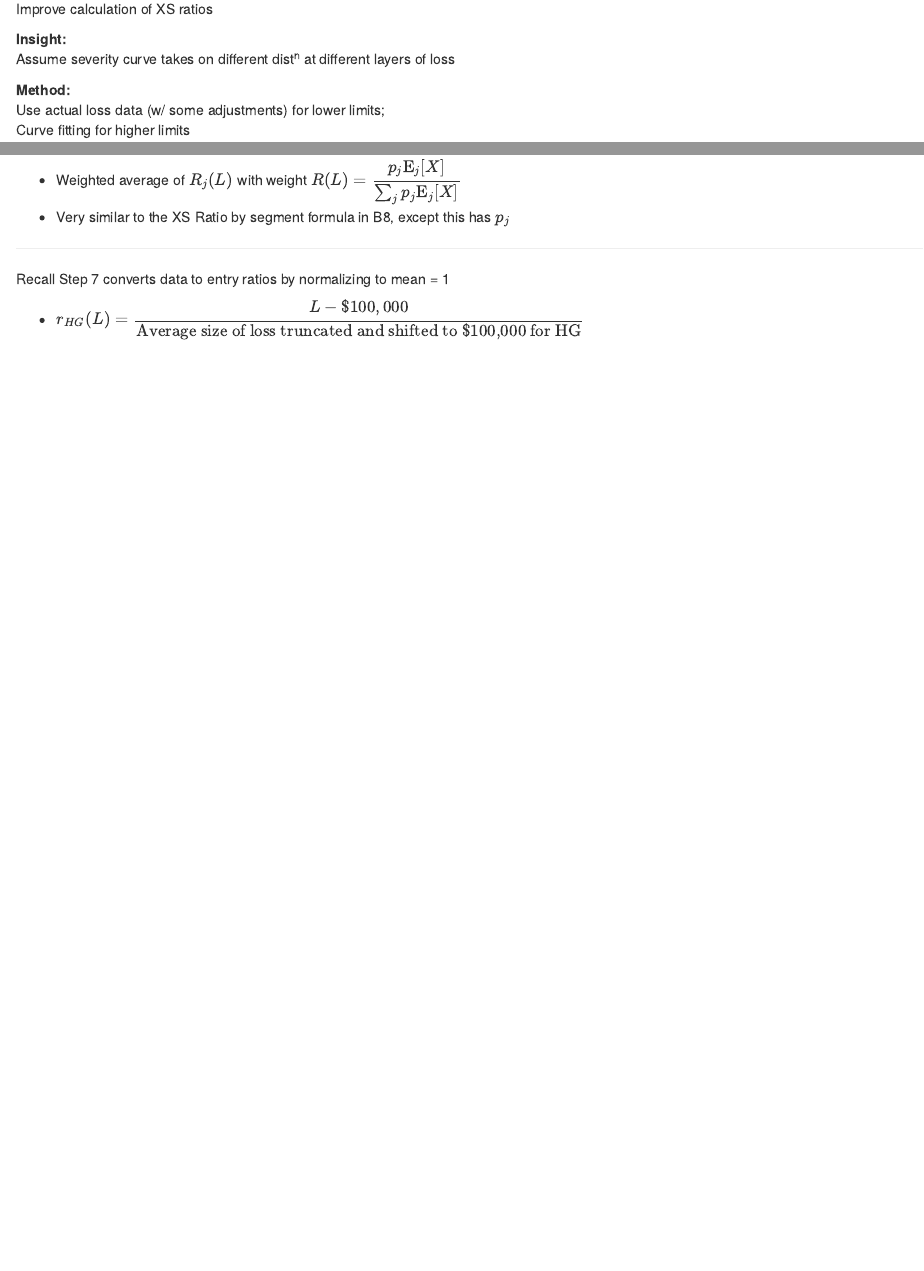
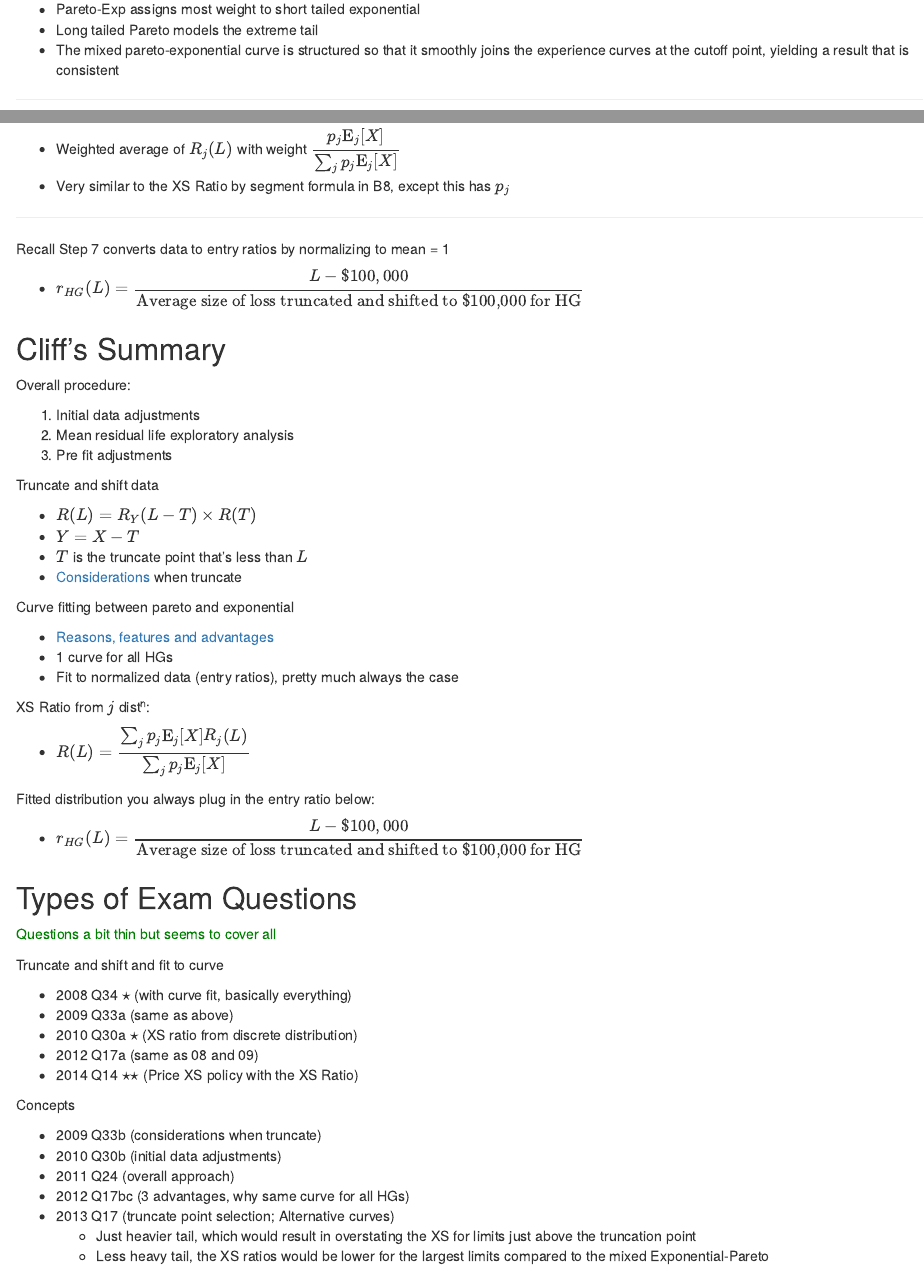
Before and after one commit to cliffordlau/Exam-8-2015-Notes, an R Markdown document (Section B/B9-XS-Ratios-Alt-Method.Rmd): the page in a window 1100 px wide, from 320 px down before the commit and from 3380 px down after it, and a second part further down, joined at a grey line. Rendered offline with R 4.5, knitr and Pandoc, with nearby package versions.

Commit message:
B9 questions and summary

```diff
--- a/Section B/B9-XS-Ratios-Alt-Method.Rmd
+++ b/Section B/B9-XS-Ratios-Alt-Method.Rmd
@@ -137,6 +142,7 @@ Features and advantages of using mixed dist^n^:
 * Avoids arbitrary division of claims between injury type
 * Pareto-Exp assigns most weight to short tailed exponential
 * Long tailed Pareto models the extreme tail
+* The mixed pareto-exponential curve is structured so that it smoothly joins the experience curves at the cutoff point, yielding a result that is consistent
 
 ***
 
@@ -152,3 +158,53 @@ $R(L) = \dfrac{\sum_j p_j \mathrm{E}_j[X] R_j(L)}{\sum_j p_j \mathrm{E}_j[X]}$<s
 Recall Step 7 converts data to entry ratios by normalizing to mean = 1
 
 * $r_{HG}(L) = \dfrac{L - \$100,000}{\text{Average size of loss truncated and shifted to \$100,000 for HG}}$
+
+## Cliff's Summary
+
+Overall procedure:
+
+1. Initial data adjustments
+2. Mean residual life exploratory analysis
+3. Pre fit adjustments
+
+Truncate and shift data
+
+* $R(L) = R_Y(L-T) \times R(T)$
+* $Y = X - T$
+* $T$ is the truncate point that's less than $L$
+* [Considerations](#truncateconsiderations) when truncate
+
+Curve fitting between pareto and exponential
+
+* [Reasons, features and advantages](#fitting)
+* 1 curve for all HGs
+* Fit to normalized data (entry ratios), pretty much always the case
+
+XS Ratio from $j$ dist^n^:
+
+* $R(L) = \dfrac{\sum_j p_j \mathrm{E}_j[X] R_j(L)}{\sum_j p_j \mathrm{E}_j[X]}$
+
+Fitted distribution you always plug in the entry ratio below:
+
+* $r_{HG}(L) = \dfrac{L - \$100,000}{\text{Average size of loss truncated and shifted to \$100,000 for HG}}$
+
+## Types of Exam Questions
+<span style="color:green">Questions a bit thin but seems to cover all</span>
+
+Truncate and shift and fit to curve
+
+* 2008 Q34 $\star$ (with curve fit, basically everything)
+* 2009 Q33a (same as above)
+* 2010 Q30a $\star$ (XS ratio from discrete distribution)
+* 2012 Q17a (same as 08 and 09)
+* 2014 Q14 $\star\star$ (Price XS policy with the XS Ratio)
+
+Concepts
+
+* 2009 Q33b (considerations when truncate)
+* 2010 Q30b (initial data adjustments)
+* 2011 Q24 (overall approach)
+* 2012 Q17bc (3 advantages, why same curve for all HGs)
+* 2013 Q17 (truncate point selection; Alternative curves)
+    * Just heavier tail, which would result in overstating the XS for limits just above the truncation point
+    * Less heavy tail, the XS ratios would be lower for the largest limits compared to the mixed Exponential-Pareto
```
Also changed, not shown: Section B/B9-XS-Ratios-Alt-Method.html (added), Section B/figures/Exam 8 B8 - 15 - 4.png (added), Section B/figures/Exam 8 B8 - 9 - 4.png (deleted), Section B/B9-XS-Ratios-Alt-Method.Rmd (15 more changed lines).
